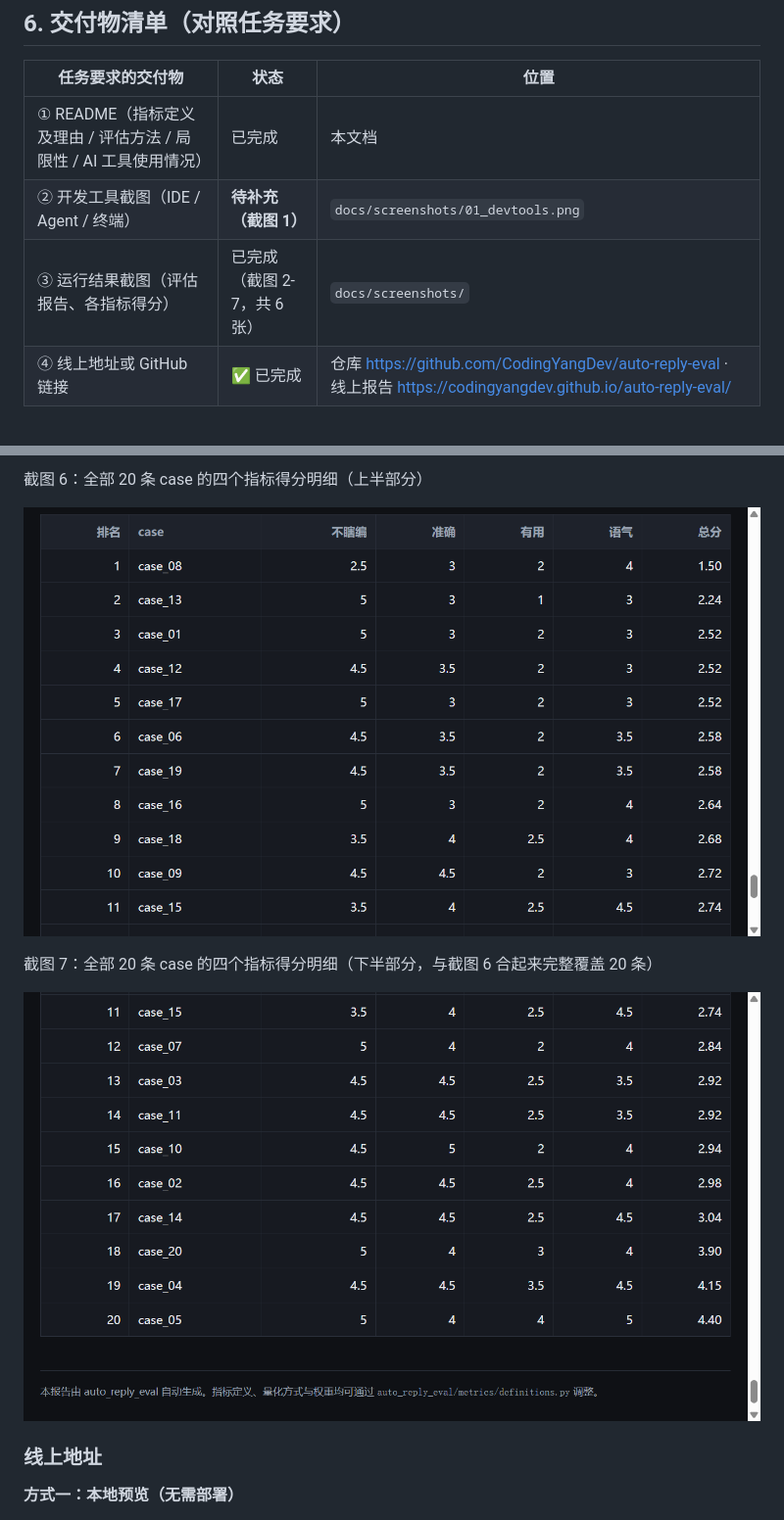
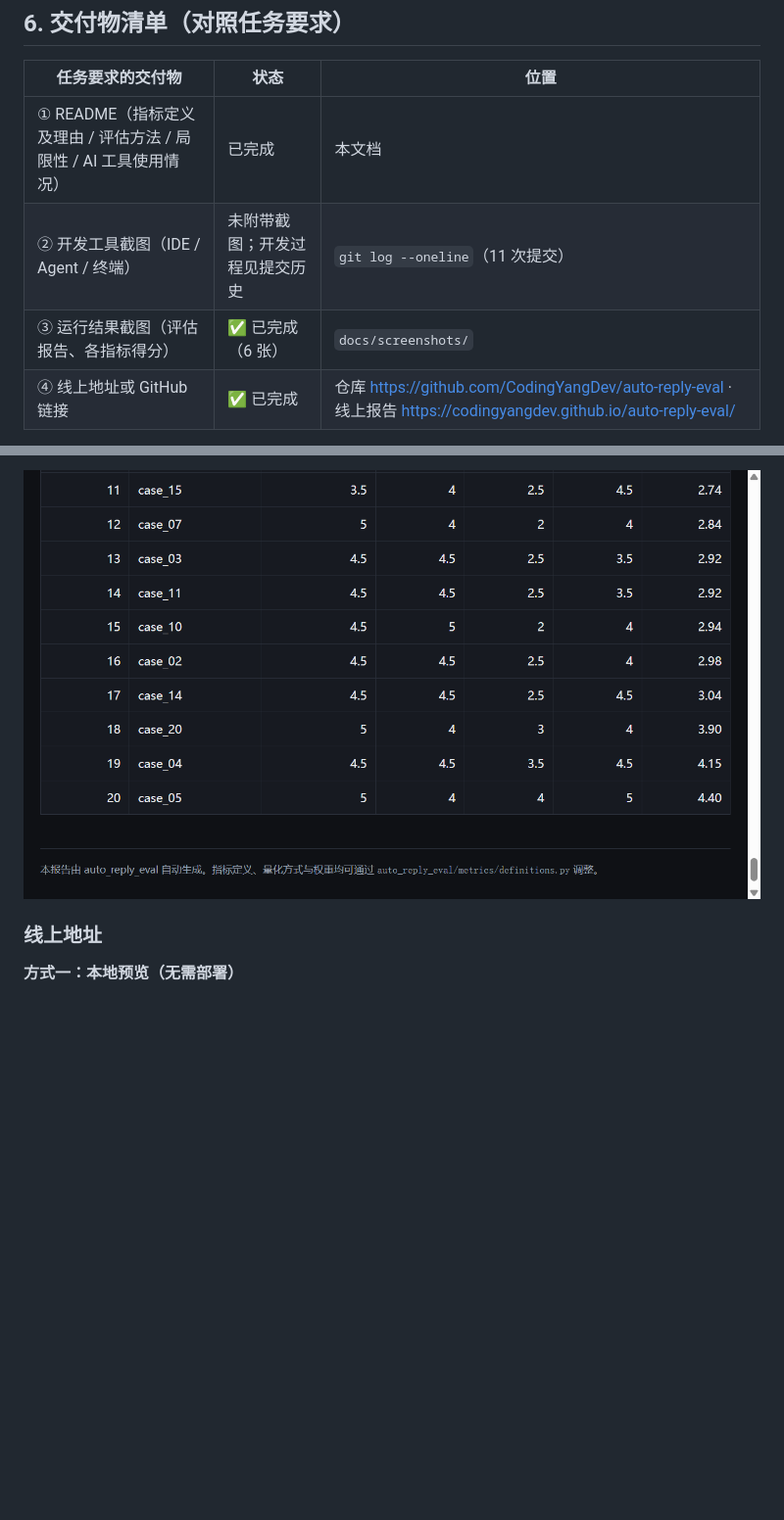
Before and after one commit to CodingYangDev/auto-reply-eval, a Markdown page: README.md, 2 parts joined by grey strips. Shown: that part at 98% size. Rendered like a GitHub page; blank space fills up the shorter version.

```diff
--- a/README.md
+++ b/README.md
@@ -346,8 +346,8 @@ project/
 | 任务要求的交付物 | 状态 | 位置 |
 | --- | --- | --- |
 | ① README（指标定义及理由 / 评估方法 / 局限性 / AI 工具使用情况） | 已完成 | 本文档 |
-| ② 开发工具截图（IDE / Agent / 终端） | **待补充（截图 1）** | `docs/screenshots/01_devtools.png` |
-| ③ 运行结果截图（评估报告、各指标得分） | 已完成（截图 2-7，共 6 张） | `docs/screenshots/` |
+| ② 开发工具截图（IDE / Agent / 终端） | 未附带截图；开发过程见提交历史 | `git log --oneline`（11 次提交） |
+| ③ 运行结果截图（评估报告、各指标得分） | ✅ 已完成（6 张） | `docs/screenshots/` |
 | ④ 线上地址或 GitHub 链接 | ✅ 已完成 | 仓库 <https://github.com/CodingYangDev/auto-reply-eval> · 线上报告 <https://codingyangdev.github.io/auto-reply-eval/> |
 
 配套代码与产物：
@@ -392,11 +389,5 @@ project/
 
-截图 6：全部 20 条 case 的四个指标得分明细（上半部分）
-
-![全部 case 明细 上](docs/screenshots/06_all_cases_a.png)
-
-截图 7：全部 20 条 case 的四个指标得分明细（下半部分，与截图 6 合起来完整覆盖 20 条）
-
-![全部 case 明细 下](docs/screenshots/07_all_cases_b.png)
+![全部 case 明细 下](docs/screenshots/06_all_cases_b.png)
 
 ### 线上地址
 
```
Also changed, not shown: other parts of README.md (+28 -24 lines), docs/screenshots/01_overview.png (renamed from docs/screenshots/02_overview.png), docs/screenshots/02_metrics.png (renamed from docs/screenshots/03_metrics.png), docs/screenshots/03_worst_cases.png (renamed from docs/screenshots/04_worst_cases.png), docs/screenshots/04_validation.png (renamed from docs/screenshots/05_validation.png), docs/screenshots/05_all_cases_a.png (renamed from docs/screenshots/06_all_cases_a.png), docs/screenshots/06_all_cases_b.png (renamed from docs/screenshots/07_all_cases_b.png).
